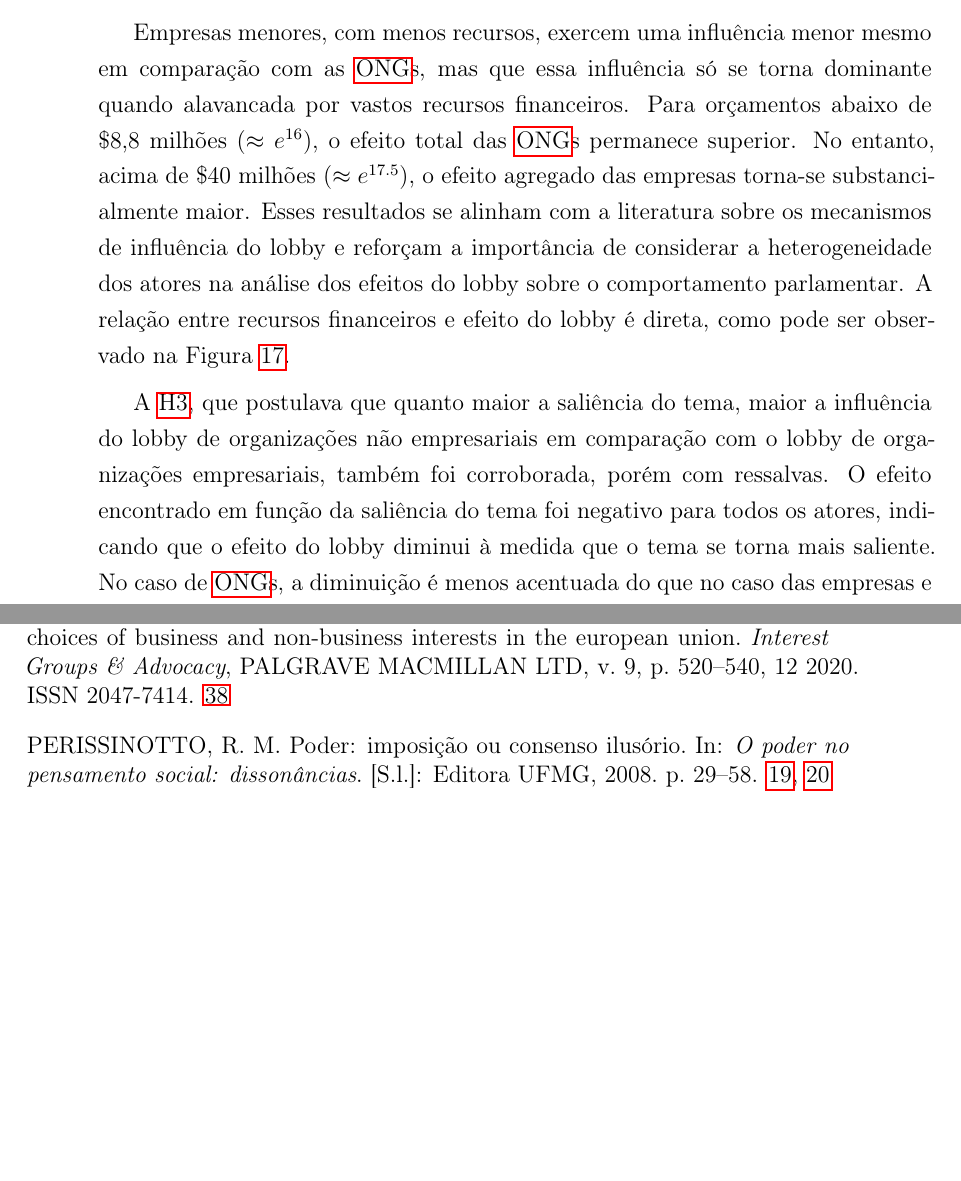
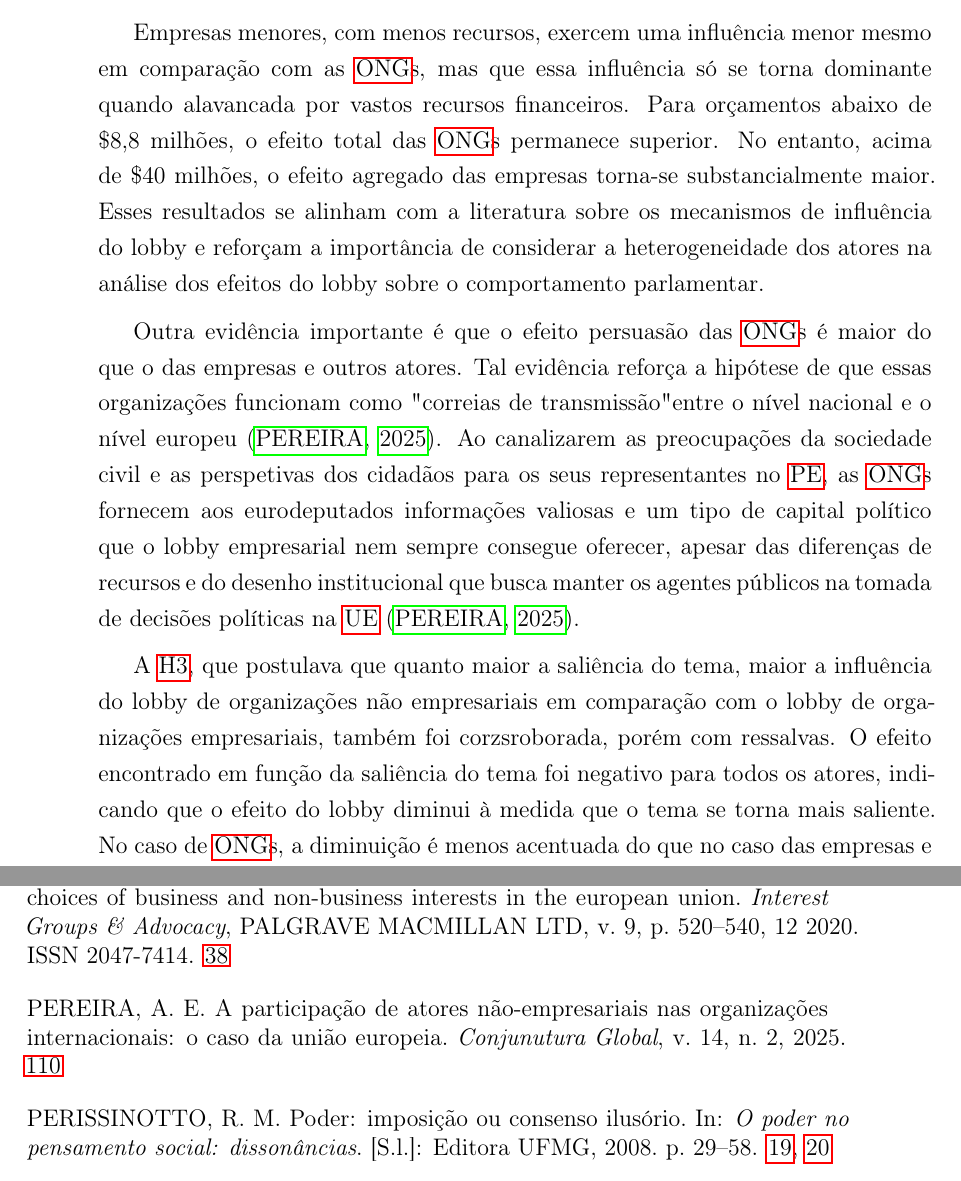
Before and after one commit to AcacioTelechi/thesis-lobbying-effects, a LaTeX thesis (Tese/main.tex, which reads Tese/main/consid_final/index.tex): two parts of pages 112 and 137 of 141, joined at a grey line, cut so that both start at the same text, the shorter picture padded with empty space. Compiled offline with pdfLaTeX.

Commit message:
refactor: Update final considerations and enhance lobbying analysis
- Revised the final considerations section to clarify the influence of different actors in lobbying, emphasizing the role of resource disparities.
- Added new insights on the persuasive effects of NGOs compared to businesses, reinforcing their role as intermediaries in the EU decision-making process.
- Improved the coherence of the discussion regarding the salience of topics and its impact on lobbying effectiveness across various actors.
- Updated references to include recent literature, enhancing the academic rigor of the thesis.

```diff
--- a/Tese/main/consid_final/index.tex
+++ b/Tese/main/consid_final/index.tex
@@ -9,14 +9,11 @@ Esse achado sugere que atores com maior disponibilidade de recursos enfrentam po
 
 A \ref{item:H2}, que investigava se as empresas exercem influência agregada superior sobre a atividade parlamentar em comparação com outros atores, também foi corroborada. O efeito marginal isolado, contudo, foi insuficiente para um teste robusto da hipótese. A influência total de um grupo de interesse não depende apenas da eficácia de cada reunião, mas também da sua capacidade de assegurar acesso - isto é, o volume de reuniões que consegue realizar. Argumentamos que o impacto total é uma função dessas duas componentes: a frequência do acesso e a eficácia da persuasão em cada encontro. Obtivemos resultados que sugerem que as empresas exercem uma influência agregada superior sobre a atividade parlamentar em comparação com outros atores, mas que essa influência só se torna dominante quando alavancada por vastos recursos financeiros. Isto é, há diferenças relevantes dentro de cada tipo de ator.
 
-Empresas menores, com menos recursos, exercem uma influência menor mesmo em comparação com as \acrshort{ong}s, mas que essa influência só se torna dominante quando alavancada por vastos recursos financeiros. Para orçamentos abaixo de \$8,8 milhões ($\approx e^{16}$), o efeito total das \acrshort{ong}s permanece superior. No entanto, acima de \$40 milhões ($\approx e^{17.5}$), o efeito agregado das empresas torna-se substancialmente maior. Esses resultados se alinham com a literatura sobre os mecanismos de influência do lobby e reforçam a importância de considerar a heterogeneidade dos atores na análise dos efeitos do lobby sobre o comportamento parlamentar. A relação entre recursos financeiros e efeito do lobby é direta, como pode ser observado na Figura \ref{fig:h2_total_effects}.
+Empresas menores, com menos recursos, exercem uma influência menor mesmo em comparação com as \acrshort{ong}s, mas que essa influência só se torna dominante quando alavancada por vastos recursos financeiros. Para orçamentos abaixo de \$8,8 milhões, o efeito total das \acrshort{ong}s permanece superior. No entanto, acima de \$40 milhões, o efeito agregado das empresas torna-se substancialmente maior. Esses resultados se alinham com a literatura sobre os mecanismos de influência do lobby e reforçam a importância de considerar a heterogeneidade dos atores na análise dos efeitos do lobby sobre o comportamento parlamentar.
 
-A \ref{item:H3}, que postulava que quanto maior a saliência do tema, maior a influência do lobby de organizações não empresariais em comparação com o lobby de organizações empresariais, também foi corroborada, porém com ressalvas. O efeito encontrado em função da saliência do tema foi negativo para todos os atores, indicando que o efeito do lobby diminui à medida que o tema se torna mais saliente. No caso de \acrshort{ong}s, a diminuição é menos acentuada do que no caso das empresas e outros atores. Esses resultados sugerem que a influência do lobby de \acrshort{ong}s é mais resiliente a pressões de escrutínio público. De fato, então, quanto maior a saliência do tema, maior a chance de sucesso do lobby de \acrshort{ong}s relativa ao lobby de empresas, todavia o efeito do lobby em temas menos salientes é maior independente do tipo de ator.
+Outra evidência importante é que o efeito persuasão das \acrshort{ong}s é maior do que o das empresas e outros atores. Tal evidência reforça a hipótese de que essas organizações funcionam como "correias de transmissão" entre o nível nacional e o nível europeu \cite{pereira2025participacao}. Ao canalizarem as preocupações da sociedade civil e as perspetivas dos cidadãos para os seus representantes no \acrshort{pe}, as \acrshort{ong}s fornecem aos eurodeputados informações valiosas e um tipo de capital político que o lobby empresarial nem sempre consegue oferecer, apesar das diferenças de recursos e do desenho institucional que busca manter os agentes públicos na tomada de decisões políticas na \acrshort{ue} \cite{pereira2025participacao}.
 
-% Efeito maior das ONGS: parlamentares utilizando as 'correias de transmissão'... Steffek e Nanz (2008; citados em Scherer e De Ville, 2022, p.  436)  consideram  que  as  OSCs  funcionariamcomo “correias  de  transmissão”entre  os  níveis  de governança, na medida que conectariamo nível nacional (por meio da agregação das preocupações das partes interessadas nesse nível) aos níveis de governança europeia. (artido fo prof na CG). Esses audtores entendem que as  OSCs  promoveriama  formação  de  uma  “esfera  pública”  na  qual  as  escolhas  políticas  seriamsubmetidas  ao  escrutínio  público.
-
+A \ref{item:H3}, que postulava que quanto maior a saliência do tema, maior a influência do lobby de organizações não empresariais em comparação com o lobby de organizações empresariais, também foi corzsroborada, porém com ressalvas. O efeito encontrado em função da saliência do tema foi negativo para todos os atores, indicando que o efeito do lobby diminui à medida que o tema se torna mais saliente. No caso de \acrshort{ong}s, a diminuição é menos acentuada do que no caso das empresas e outros atores. Esses resultados sugerem que a influência do lobby de \acrshort{ong}s é mais resiliente a pressões de escrutínio público. De fato, então, quanto maior a saliência do tema, maior a chance de sucesso do lobby de \acrshort{ong}s relativa ao lobby de empresas, todavia o efeito do lobby em temas menos salientes é maior independente do tipo de ator.
 
 
 % Discussão sobre poder: não medi os interesses a priori, apenas os resultados.
-
-% Há uma relação entre recurso e poder: porém não é linea. Não há uma tradução direta (Baldwin)
```
Also changed, not shown: Tese/refs.bib (+9 -0 lines), Tese/main.pdf.
